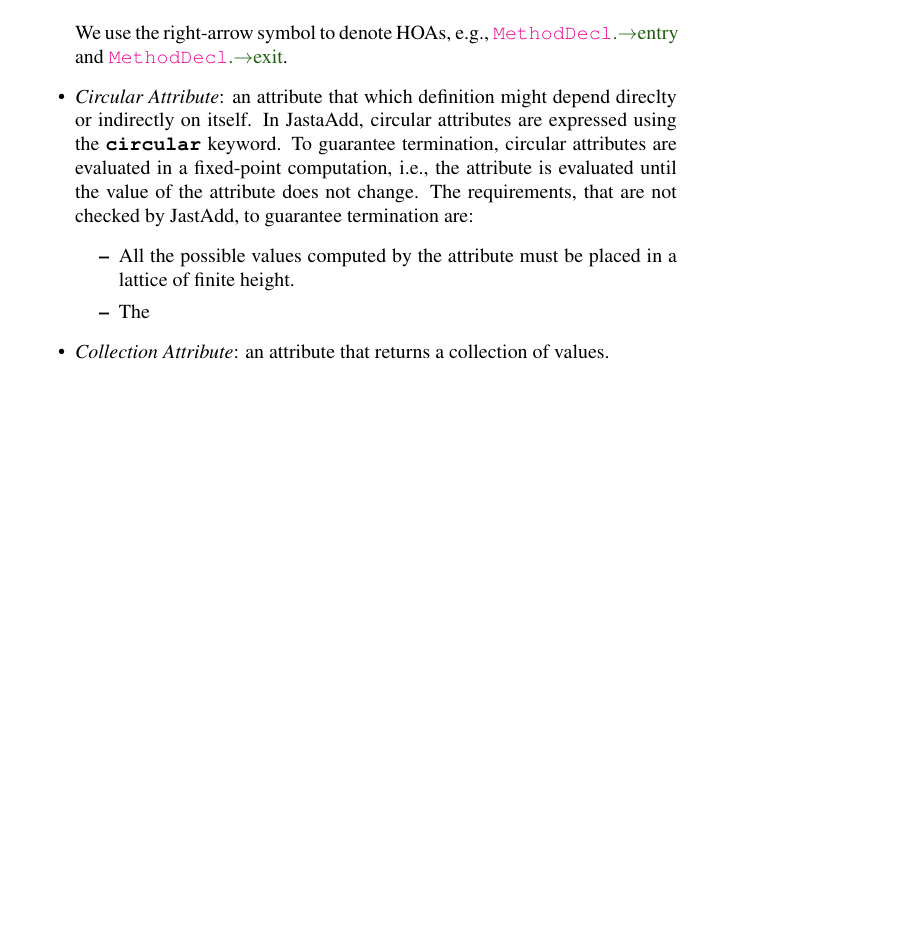
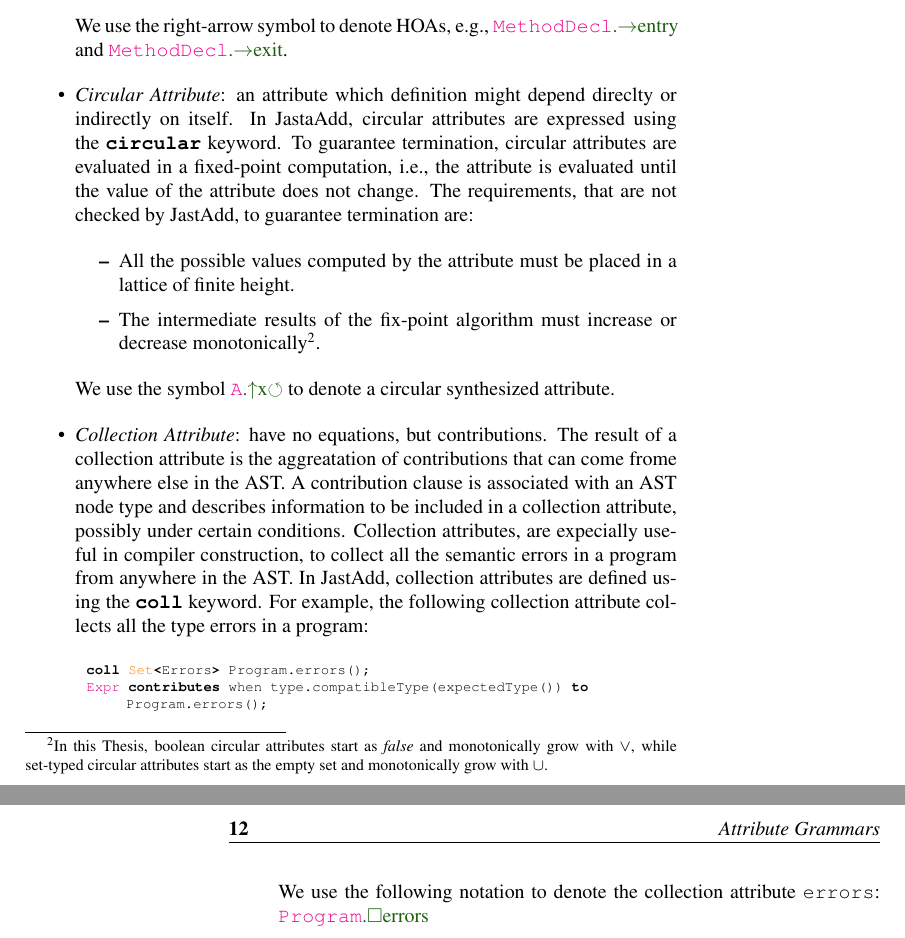
Before and after one commit to IdrissRio/Thesis, a LaTeX thesis (thesis.tex, which reads kappa/rags.tex, macros.tex): part of page 19 of 27 before the commit and two parts of pages 19 and 20 of 27 after it, the two joined at a grey line, cut so that both start at the same text, the shorter picture padded with empty space. Compiled offline with pdfLaTeX.

Commit message:
WIP JastAdd

```diff
--- a/kappa/rags.tex
+++ b/kappa/rags.tex
@@ -235,7 +235,7 @@ JastAdd supports not only synthesized and inherited attributes, but also:
         syn nta Exit MethodDecl.exit() = new Exit();
     \end{lstlisting}
     We use the right-arrow symbol to denote HOAs, e.g.,  \Ahoa{MethodDecl}{entry} and \Ahoa{MethodDecl}{exit}.
-    \item \emph{Circular Attribute}: an attribute that which definition might depend direclty
+    \item \emph{Circular Attribute}: an attribute which definition might depend direclty
     or indirectly on itself. In JastaAdd, circular attributes are expressed using the \code{circular}
     keyword. To guarantee termination, circular attributes are evaluated in a fixed-point
     computation, i.e., the attribute is evaluated until the value of the attribute does not change.
@@ -243,8 +243,27 @@ JastAdd supports not only synthesized and inherited attributes, but also:
     \begin{itemize}
         \item All the possible values computed by the attribute must be placed
         in a lattice of finite height.
-        \item The
+        \item The intermediate results of the fix-point algorithm must increase
+        or decrease monotonically\footnote{In this Thesis, boolean circular attributes start
+        as \emph{false} and monotonically grow with $\vee$, while set-typed circular attributes
+        start as the empty set and monotonically grow with $\cup$.}.
     \end{itemize}
+    We use the symbol \AcircSyn{A}{x} to denote a circular synthesized attribute.
 
-    \item \emph{Collection Attribute}: an attribute that returns a collection of values.
+    \item \emph{Collection Attribute}: have no equations, but contributions. The
+    result of a collection attribute is the aggreatation of contributions that can
+    come frome anywhere else in the AST. A contribution clause is associated with
+    an AST node type and describes information to be included in a collection
+    attribute, possibly under certain conditions. Collection attributes, are expecially
+    useful in compiler construction, to collect all the semantic errors in a program
+    from anywhere in the AST. In JastAdd, collection attributes are defined using the
+    \code{coll} keyword. For example, the following collection attribute collects all
+    the type errors in a program:
+    \begin{lstlisting}[language=JastAdd]
+coll Set<Errors> Program.errors();
+Expr contributes  when type.compatibleType(expectedType()) to Program.errors();
+    \end{lstlisting}
+    We use the following notation to denote the collection attribute \code{errors}: \Acoll{Program}{errors}
+
+
 \end{itemize}
--- a/macros.tex
+++ b/macros.tex
@@ -23,8 +23,10 @@
 \newcommand{\Ainh}[2]{\textcolor{ATGsym}{\mbox{\umlcode{\astnode{#1}}.\mInh{}\umlcode{#2}}}}
 \newcommand{\Ainhdef}[3]{\textcolor{ATGsym}{\mbox{\umlcode{\astnode{#1}}.\umlcode{\astnode{#2}}.\mInh{}\umlcode{#3}}}}
 \newcommand{\Ahoa}[2]{\textcolor{ATGsym}{\mbox{\umlcode{\astnode{#1}}.\mHOA{}\umlcode{#2}}}}
-\newcommand{\Acoll}[1]{\textcolor{ATGsym}{\mbox{\mColl{}\umlcode{#1}}}}
-\newcommand{\Acirc}[1]{\textcolor{ATGsym}{\mbox{\mCirc{}\umlcode{#1}}}}
+\newcommand{\Acoll}[2]{\textcolor{ATGsym}{\mbox{\umlcode{\astnode{#1}}.\mColl{}\umlcode{#2}}}}
+
+\newcommand{\AcircSyn}[2]{\textcolor{ATGsym}{\mbox{\umlcode{\astnode{#1}}.\mSyn{}\umlcode{#2}\mCirc{}}}}
+
 
 
 \newcommand{\umlcode}[1]{\textrm{#1}}  % Style of code used in UML fragments
```
Also changed, not shown: kappa/rags.tex (4 more changed lines).
